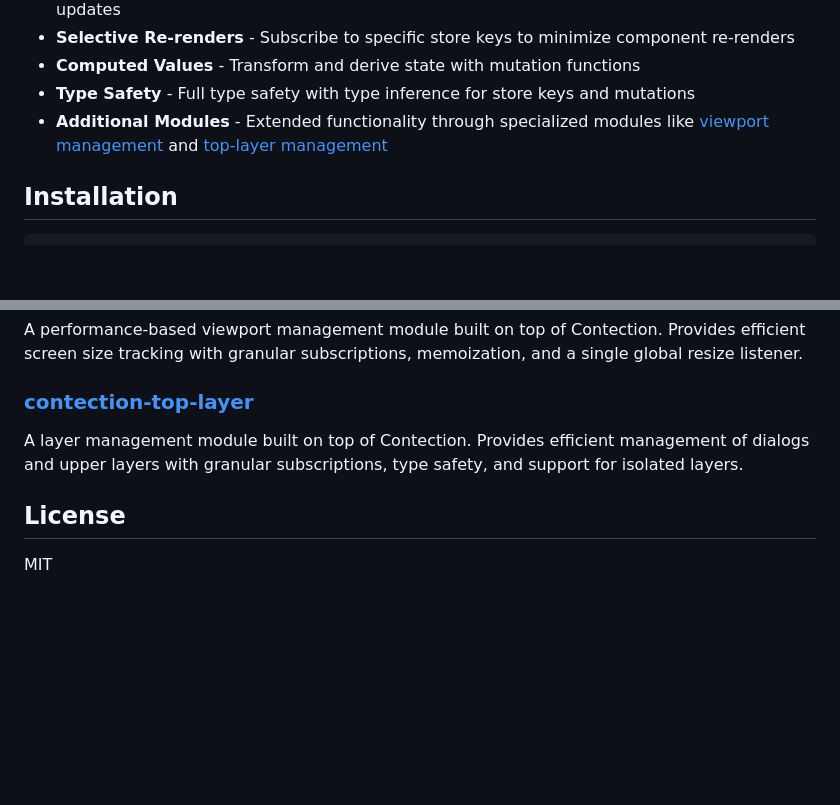
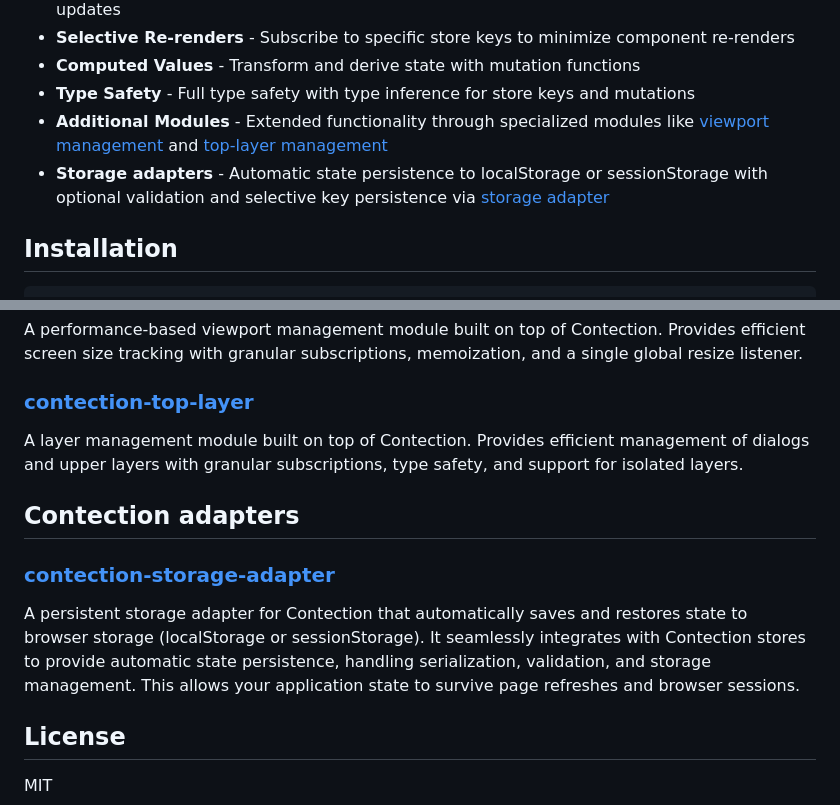
Before and after one commit to alexdln/contection, a Markdown page: README.md, 2 parts joined by grey strips. Drawn GitHub-style; blank space fills up the shorter version.

Commit message:
issue-51 add storage adapter links to readmes

```diff
--- a/README.md
+++ b/README.md
@@ -12,6 +12,7 @@ A state management library that extends React Context API with fine-grained subs
 - **Computed Values** - Transform and derive state with mutation functions
 - **Type Safety** - Full type safety with type inference for store keys and mutations
 - **Additional Modules** - Extended functionality through specialized modules like [viewport management](https://github.com/alexdln/contection/tree/main/modules/viewport) and [top-layer management](https://github.com/alexdln/contection/tree/main/modules/top-layer)
+- **Storage adapters** - Automatic state persistence to localStorage or sessionStorage with optional validation and selective key persistence via [storage adapter](https://github.com/alexdln/contection/tree/main/adapters/storage)
 
 ## Installation
 
@@ -708,6 +709,12 @@ A performance-based viewport management module built on top of Contection. Provi
 
 A layer management module built on top of Contection. Provides efficient management of dialogs and upper layers with granular subscriptions, type safety, and support for isolated layers.
 
+## Contection adapters
+
+### [contection-storage-adapter](https://github.com/alexdln/contection/tree/main/adapters/storage)
+
+A persistent storage adapter for Contection that automatically saves and restores state to browser storage (localStorage or sessionStorage). It seamlessly integrates with Contection stores to provide automatic state persistence, handling serialization, validation, and storage management. This allows your application state to survive page refreshes and browser sessions.
+
 ## License
 
 MIT
```
Also changed, not shown: adapters/storage/README.md (+2 -0 lines).
